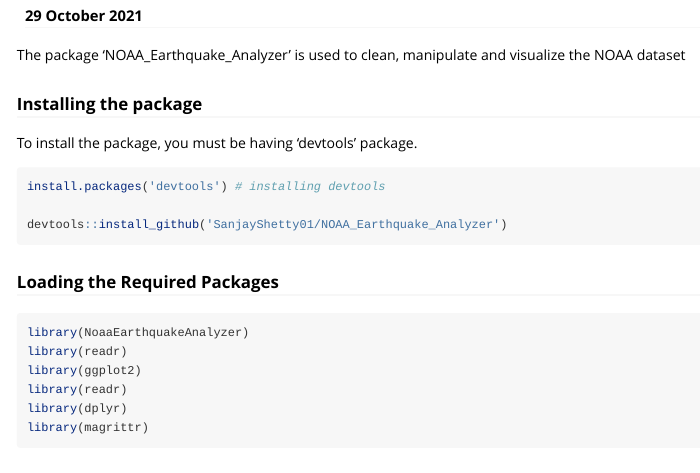
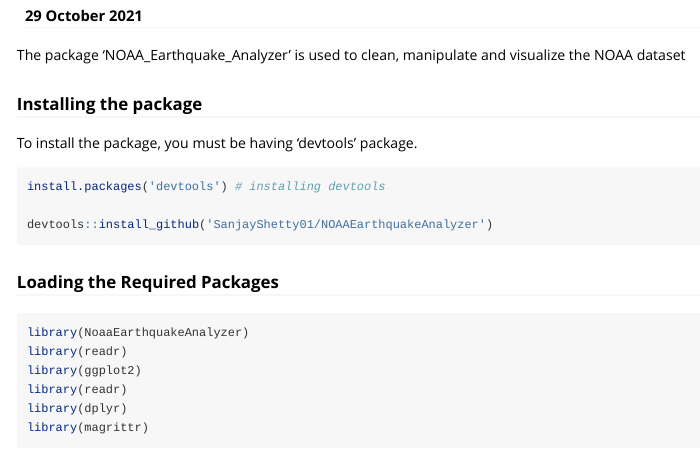
Before and after one commit to SanjayShetty01/NoaaEarthquakeAnalyzer, an R Markdown document (vignettes/masterSoftwareDevelopmentinR.Rmd): the page in a window 1100 px wide, from 110 px down. Rendered offline with R 4.5, knitr and Pandoc, with nearby package versions; some code elsewhere in the file could not run offline; common packages that the code uses without loading them are loaded.

Commit message:
Update masterSoftwareDevelopmentinR.Rmd

````diff
--- a/vignettes/masterSoftwareDevelopmentinR.Rmd
+++ b/vignettes/masterSoftwareDevelopmentinR.Rmd
@@ -18,7 +18,7 @@
 ```{r, eval=FALSE}
 install.packages('devtools') # installing devtools
 
-devtools::install_github('SanjayShetty01/NOAA_Earthquake_Analyzer')
+devtools::install_github('SanjayShetty01/NOAAEarthquakeAnalyzer')
 ```
 
 ### Loading the Required Packages
````
